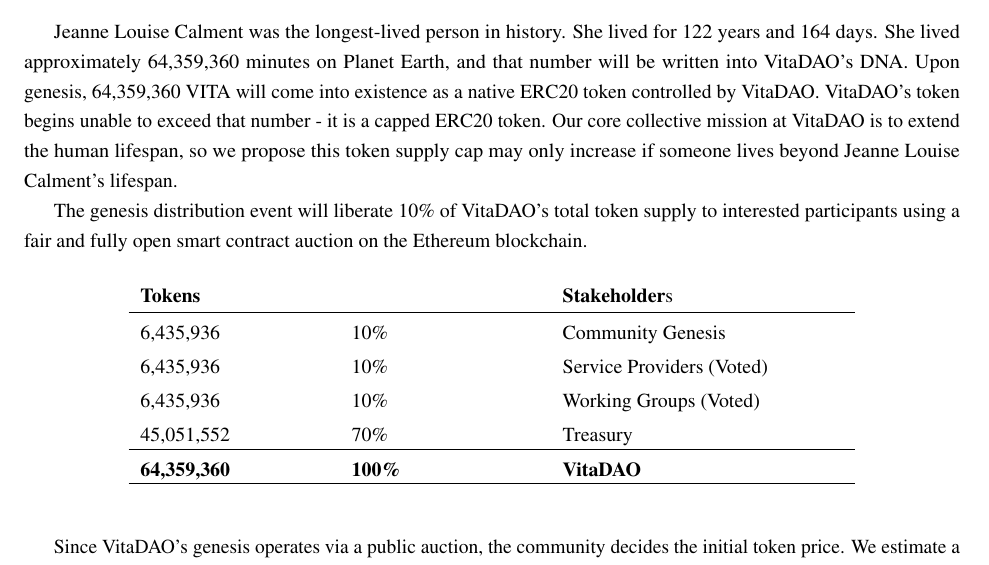
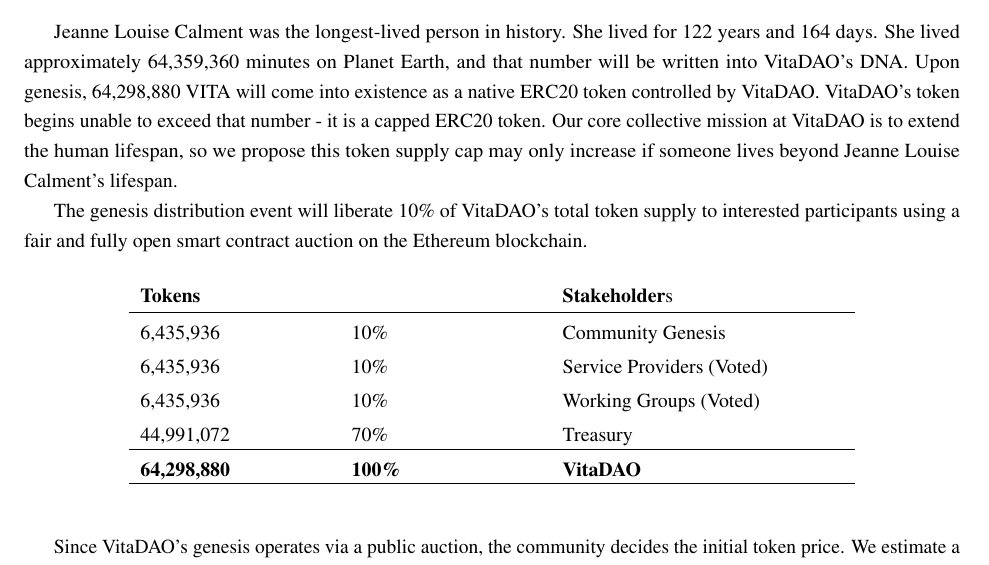
Before and after one commit to VitaDAO/whitepaper, a LaTeX paper (VitaDAO_Whitepaper.tex): part of page 10 of 18, cut so that both start at the same text. Compiled offline with pdfLaTeX.

Commit message:
Updating Tokenomics to reflect VITA deployed cap.

```diff
--- a/VitaDAO_Whitepaper.tex
+++ b/VitaDAO_Whitepaper.tex
@@ -253,7 +253,7 @@
 
 \subsubsection{Token Supply and Distribution}
 % Provide reference here for her age.
-Jeanne Louise Calment was the longest-lived person in history. She lived for 122 years and 164 days. She lived approximately 64,359,360 minutes on Planet Earth, and that number will be written into  VitaDAO’s DNA. Upon genesis, 64,359,360 VITA will come into existence as a native ERC20 token controlled by VitaDAO. VitaDAO’s token begins unable to exceed that number - it is a capped ERC20 token. Our core collective mission at VitaDAO is to extend the human lifespan, so we propose this token supply cap may only increase if someone lives beyond Jeanne Louise Calment's lifespan.
+Jeanne Louise Calment was the longest-lived person in history. She lived for 122 years and 164 days. She lived approximately 64,359,360 minutes on Planet Earth, and that number will be written into  VitaDAO’s DNA. Upon genesis, 64,298,880 VITA will come into existence as a native ERC20 token controlled by VitaDAO. VitaDAO’s token begins unable to exceed that number - it is a capped ERC20 token. Our core collective mission at VitaDAO is to extend the human lifespan, so we propose this token supply cap may only increase if someone lives beyond Jeanne Louise Calment's lifespan.
 
 The genesis distribution event will liberate 10\% of VitaDAO's total token supply to interested participants using a fair and fully open smart contract auction on the Ethereum blockchain.
 
@@ -266,9 +266,9 @@
 		6,435,936 & 10\% & Community Genesis \\
 		6,435,936 & 10\% & Service Providers (Voted) \\
 		6,435,936 & 10\% & Working Groups (Voted) \\
-		45,051,552 & 70\% & Treasury \\
+		44,991,072 & 70\% & Treasury \\
 		\hline
-		\textbf{64,359,360} & \textbf{100\%} & \textbf{VitaDAO} \\
+		\textbf{64,298,880} & \textbf{100\%} & \textbf{VitaDAO} \\
 		\hline
 	\end{tabular}
   \end{center}
```
Also changed, not shown: VitaDAO_Whitepaper.pdf.
